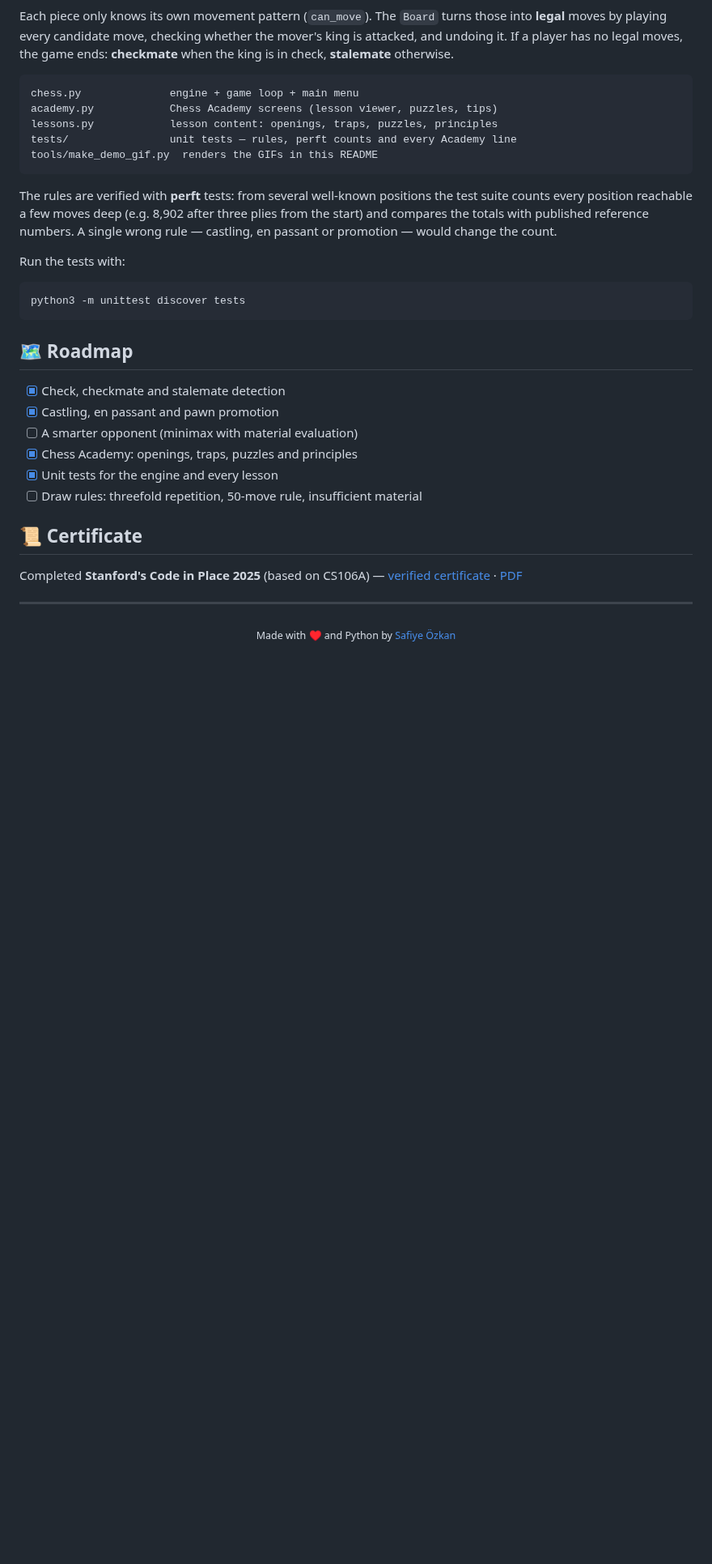
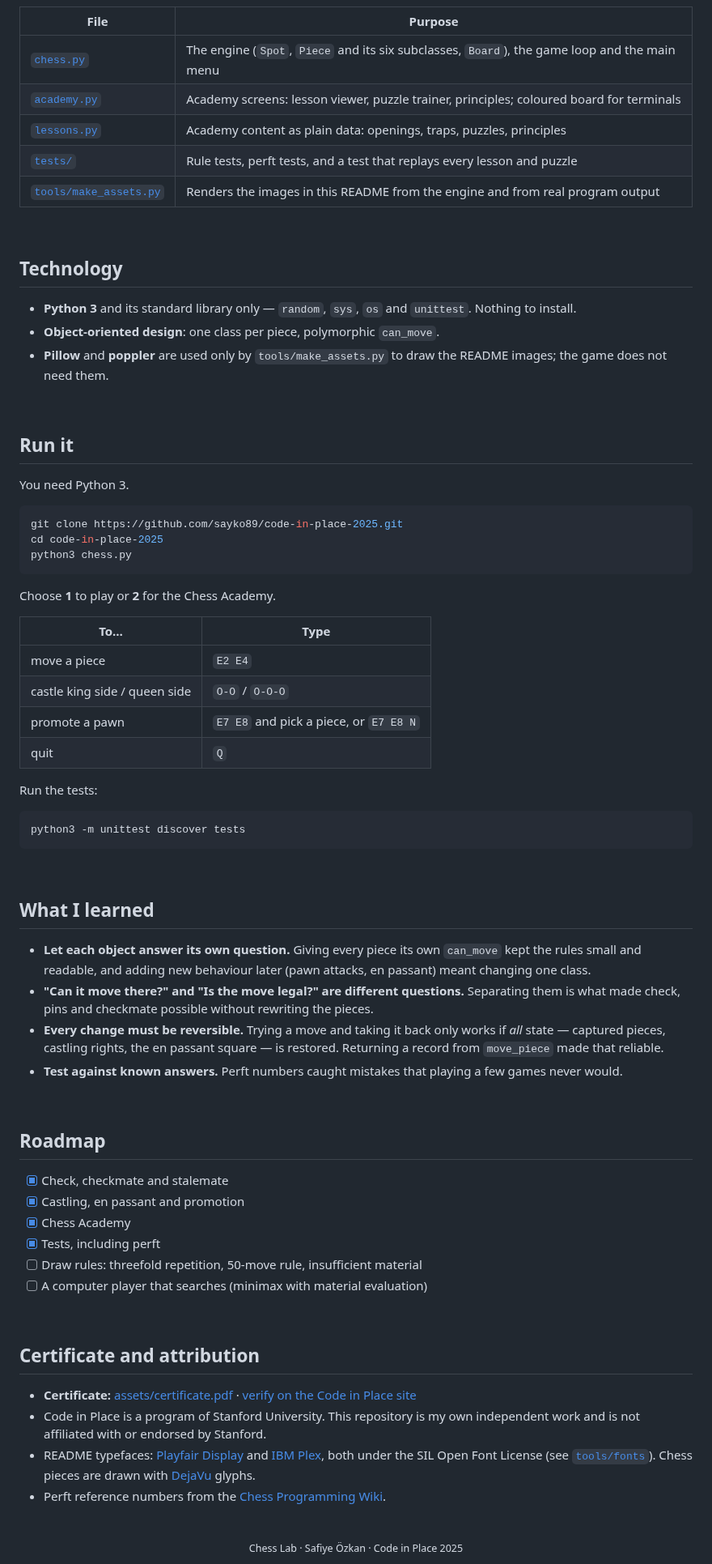
Before and after one commit to sayko89/code-in-place-2025, a Markdown page: README.md, the part around one of its changes. Shown at 81% size. Rendered like a GitHub page; blank space fills up the shorter version.

````diff
--- a/README.md
+++ b/README.md
@@ -162,44 +178,86 @@ classDiagram
     }
 ```
 
-Each piece only knows its own movement pattern (`can_move`). The `Board` turns those into **legal** moves by
-playing every candidate move, checking whether the mover's king is attacked, and undoing it. If a player has no
-legal moves, the game ends: **checkmate** when the king is in check, **stalemate** otherwise.
+| File | Purpose |
+|---|---|
+| [`chess.py`](chess.py) | The engine (`Spot`, `Piece` and its six subclasses, `Board`), the game loop and the main menu |
+| [`academy.py`](academy.py) | Academy screens: lesson viewer, puzzle trainer, principles; coloured board for terminals |
+| [`lessons.py`](lessons.py) | Academy content as plain data: openings, traps, puzzles, principles |
+| [`tests/`](tests) | Rule tests, perft tests, and a test that replays every lesson and puzzle |
+| [`tools/make_assets.py`](tools/make_assets.py) | Renders the images in this README from the engine and from real program output |
 
-```text
-chess.py              engine + game loop + main menu
-academy.py            Chess Academy screens (lesson viewer, puzzles, tips)
-lessons.py            lesson content: openings, traps, puzzles, principles
-tests/                unit tests — rules, perft counts and every Academy line
-tools/make_demo_gif.py  renders the GIFs in this README
+<br>
+
+## Technology
+
+- **Python 3** and its standard library only — `random`, `sys`, `os` and `unittest`. Nothing to install.
+- **Object-oriented design**: one class per piece, polymorphic `can_move`.
+- **Pillow** and **poppler** are used only by `tools/make_assets.py` to draw the README images; the game does not need them.
+
+<br>
+
+## Run it
+
+You need Python 3.
+
+```bash
+git clone https://github.com/sayko89/code-in-place-2025.git
+cd code-in-place-2025
+python3 chess.py
 ```
 
-The rules are verified with **perft** tests: from several well-known positions the test suite counts every
-position reachable a few moves deep (e.g. 8,902 after three plies from the start) and compares the totals with
-published reference numbers. A single wrong rule — castling, en passant or promotion — would change the count.
+Choose **1** to play or **2** for the Chess Academy.
 
-Run the tests with:
+| To… | Type |
+|---|---|
+| move a piece | `E2 E4` |
+| castle king side / queen side | `O-O` / `O-O-O` |
+| promote a pawn | `E7 E8` and pick a piece, or `E7 E8 N` |
+| quit | `Q` |
+
+Run the tests:
 
 ```bash
 python3 -m unittest discover tests
 ```
 
-## 🗺️ Roadmap
+<br>
 
-- [x] Check, checkmate and stalemate detection
-- [x] Castling, en passant and pawn promotion
-- [ ] A smarter opponent (minimax with material evaluation)
-- [x] Chess Academy: openings, traps, puzzles and principles
-- [x] Unit tests for the engine and every lesson
+## What I learned
+
+- **Let each object answer its own question.** Giving every piece its own `can_move` kept the rules
+  small and readable, and adding new behaviour later (pawn attacks, en passant) meant changing one class.
+- **"Can it move there?" and "Is the move legal?" are different questions.** Separating them is what made
+  check, pins and checkmate possible without rewriting the pieces.
+- **Every change must be reversible.** Trying a move and taking it back only works if *all* state —
+  captured pieces, castling rights, the en passant square — is restored. Returning a record from
+  `move_piece` made that reliable.
+- **Test against known answers.** Perft numbers caught mistakes that playing a few games never would.
+
+<br>
+
+## Roadmap
+
+- [x] Check, checkmate and stalemate
+- [x] Castling, en passant and promotion
+- [x] Chess Academy
+- [x] Tests, including perft
 - [ ] Draw rules: threefold repetition, 50-move rule, insufficient material
+- [ ] A computer player that searches (minimax with material evaluation)
 
-## 📜 Certificate
+<br>
 
-Completed **Stanford's Code in Place 2025** (based on CS106A) —
-[verified certificate](https://codeinplace.stanford.edu/cip5/certificate/pj0y0n) · [PDF](assets/certificate.pdf)
+## Certificate and attribution
 
----
+- **Certificate:** [assets/certificate.pdf](assets/certificate.pdf) ·
+  [verify on the Code in Place site](https://codeinplace.stanford.edu/cip5/certificate/pj0y0n)
+- Code in Place is a program of Stanford University. This repository is my own independent work and is
+  not affiliated with or endorsed by Stanford.
+- README typefaces: [Playfair Display](https://github.com/clauseggers/Playfair-Display) and
+  [IBM Plex](https://github.com/IBM/plex), both under the SIL Open Font License (see [`tools/fonts`](tools/fonts)).
+  Chess pieces are drawn with [DejaVu](https://dejavu-fonts.github.io/) glyphs.
+- Perft reference numbers from the [Chess Programming Wiki](https://www.chessprogramming.org/Perft_Results).
 
-<div align="center">
-<sub>Made with ♥ and Python by <a href="https://github.com/sayko89">Safiye Özkan</a></sub>
-</div>
+<br>
+
+<p align="center"><sub>Chess Lab · Safiye Özkan · Code in Place 2025</sub></p>
````
Also changed, not shown: other parts of README.md (+133 -117 lines), assets/certificate-plate.png (added), assets/demo.gif, assets/hero.png (added), assets/terminal-academy.png (added), assets/terminal-play.png (added), 12 other files.
